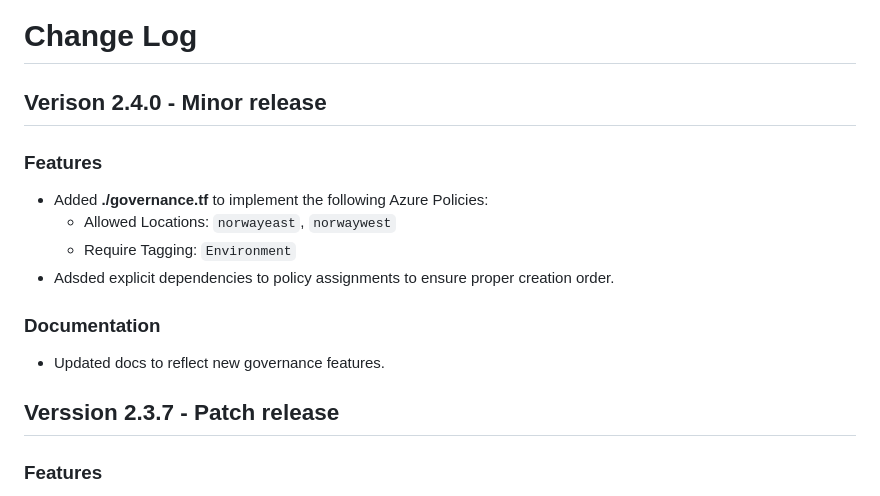
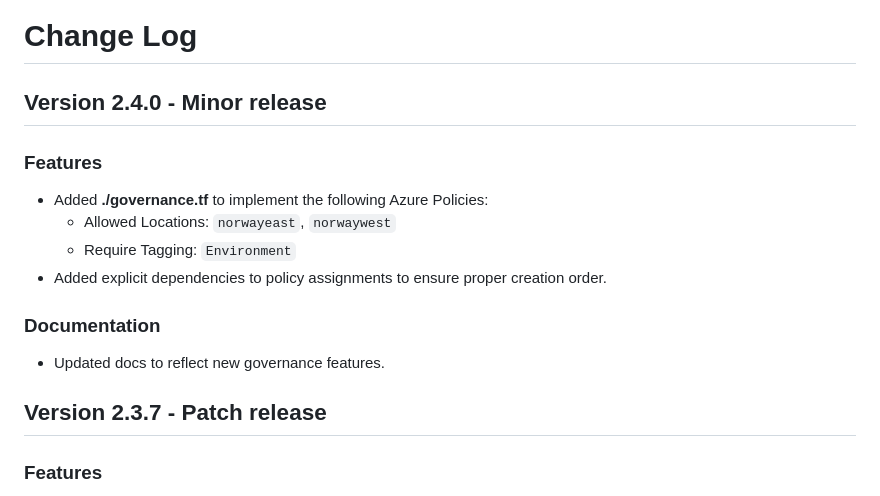
Before and after one commit to Jihillestad/tflab-linux-public, a Markdown page: CHANGELOG.md, the part around the change. Drawn GitHub-style.

Commit message:
chore: Typos

```diff
--- a/CHANGELOG.md
+++ b/CHANGELOG.md
@@ -1,19 +1,19 @@
 # Change Log
 
-## Verison 2.4.0 - Minor release
+## Version 2.4.0 - Minor release
 
 ### Features
 
 - Added **./governance.tf** to implement the following Azure Policies:
   - Allowed Locations: `norwayeast`, `norwaywest`
   - Require Tagging: `Environment`
-- Adsded explicit dependencies to policy assignments to ensure proper creation order.
+- Added explicit dependencies to policy assignments to ensure proper creation order.
 
 ### Documentation
 
 - Updated docs to reflect new governance features.
 
-## Verssion 2.3.7 - Patch release
+## Version 2.3.7 - Patch release
 
 ### Features
 
```
